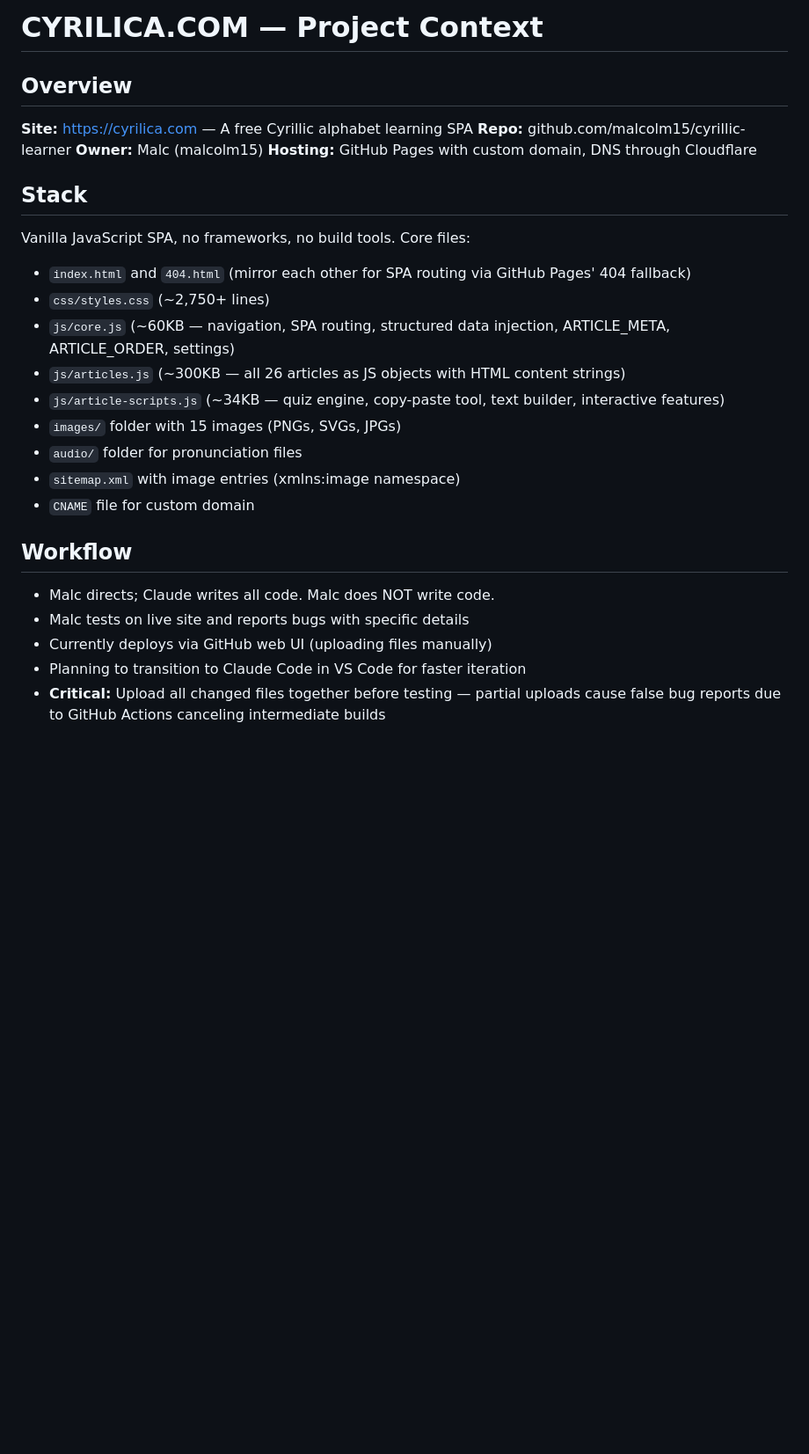
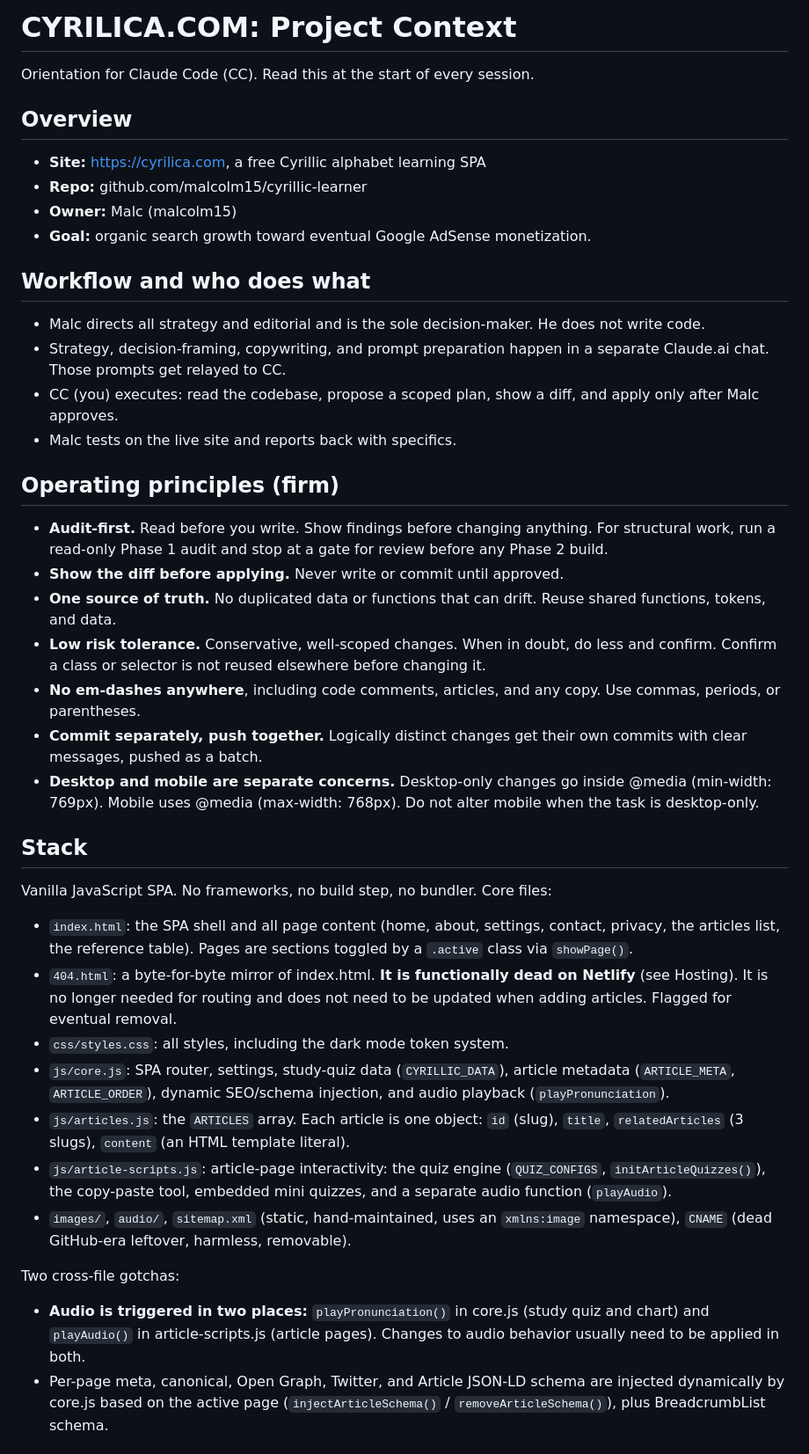
Before and after one commit to malcolm15/cyrillic-learner, a Markdown page: CLAUDE.md, the part around one of its changes. Shown at 88% size. Drawn GitHub-style; blank space fills up the shorter version.

```diff
--- a/CLAUDE.md
+++ b/CLAUDE.md
@@ -1,27 +1,64 @@
-# CYRILICA.COM — Project Context
+# CYRILICA.COM: Project Context
+
+Orientation for Claude Code (CC). Read this at the start of every session.
 
 ## Overview
-**Site:** https://cyrilica.com — A free Cyrillic alphabet learning SPA
-**Repo:** github.com/malcolm15/cyrillic-learner
-**Owner:** Malc (malcolm15)
-**Hosting:** GitHub Pages with custom domain, DNS through Cloudflare
+- **Site:** https://cyrilica.com, a free Cyrillic alphabet learning SPA
+- **Repo:** github.com/malcolm15/cyrillic-learner
+- **Owner:** Malc (malcolm15)
+- **Goal:** organic search growth toward eventual Google AdSense monetization.
+
+## Workflow and who does what
+- Malc directs all strategy and editorial and is the sole decision-maker. He does
+  not write code.
+- Strategy, decision-framing, copywriting, and prompt preparation happen in a
+  separate Claude.ai chat. Those prompts get relayed to CC.
+- CC (you) executes: read the codebase, propose a scoped plan, show a diff, and apply
+  only after Malc approves.
+- Malc tests on the live site and reports back with specifics.
+
+## Operating principles (firm)
+- **Audit-first.** Read before you write. Show findings before changing anything. For
+  structural work, run a read-only Phase 1 audit and stop at a gate for review before
+  any Phase 2 build.
+- **Show the diff before applying.** Never write or commit until approved.
+- **One source of truth.** No duplicated data or functions that can drift. Reuse
+  shared functions, tokens, and data.
+- **Low risk tolerance.** Conservative, well-scoped changes. When in doubt, do less
+  and confirm. Confirm a class or selector is not reused elsewhere before changing it.
+- **No em-dashes anywhere**, including code comments, articles, and any copy. Use
+  commas, periods, or parentheses.
+- **Commit separately, push together.** Logically distinct changes get their own
+  commits with clear messages, pushed as a batch.
+- **Desktop and mobile are separate concerns.** Desktop-only changes go inside
+  @media (min-width: 769px). Mobile uses @media (max-width: 768px). Do not alter
+  mobile when the task is desktop-only.
 
 ## Stack
-Vanilla JavaScript SPA, no frameworks, no build tools. Core files:
-- `index.html` and `404.html` (mirror each other for SPA routing via GitHub Pages' 404 fallback)
-- `css/styles.css` (~2,750+ lines)
-- `js/core.js` (~60KB — navigation, SPA routing, structured data injection, ARTICLE_META, ARTICLE_ORDER, settings)
-- `js/articles.js` (~300KB — all 26 articles as JS objects with HTML content strings)
-- `js/article-scripts.js` (~34KB — quiz engine, copy-paste tool, text builder, interactive features)
-- `images/` folder with 15 images (PNGs, SVGs, JPGs)
-- `audio/` folder for pronunciation files
-- `sitemap.xml` with image entries (xmlns:image namespace)
-- `CNAME` file for custom domain
+Vanilla JavaScript SPA. No frameworks, no build step, no bundler. Core files:
+- `index.html`: the SPA shell and all page content (home, about, settings, contact,
+  privacy, the articles list, the reference table). Pages are sections toggled by a
+  `.active` class via `showPage()`.
+- `404.html`: a byte-for-byte mirror of index.html. **It is functionally dead on
+  Netlify** (see Hosting). It is no longer needed for routing and does not need to be
+  updated when adding articles. Flagged for eventual removal.
+- `css/styles.css`: all styles, including the dark mode token system.
+- `js/core.js`: SPA router, settings, study-quiz data (`CYRILLIC_DATA`), article
+  metadata (`ARTICLE_META`, `ARTICLE_ORDER`), dynamic SEO/schema injection, and audio
+  playback (`playPronunciation`).
+- `js/articles.js`: the `ARTICLES` array. Each article is one object: `id` (slug),
+  `title`, `relatedArticles` (3 slugs), `content` (an HTML template literal).
+- `js/article-scripts.js`: article-page interactivity: the quiz engine
+  (`QUIZ_CONFIGS`, `initArticleQuizzes()`), the copy-paste tool, embedded mini
+  quizzes, and a separate audio function (`playAudio`).
+- `images/`, `audio/`, `sitemap.xml` (static, hand-maintained, uses an `xmlns:image`
+  namespace), `CNAME` (dead GitHub-era leftover, harmless, removable).
 
-## Workflow
-- Malc directs; Claude writes all code. Malc does NOT write code.
-- Malc tests on live site and reports bugs with specific details
-- Currently deploys via GitHub web UI (uploading files manually)
-- Planning to transition to Claude Code in VS Code for faster iteration
-- **Critical:** Upload all changed files together before testing — partial uploads cause false bug reports due to GitHub Actions canceling intermediate builds
+Two cross-file gotchas:
+- **Audio is triggered in two places:** `playPronunciation()` in core.js (study quiz
+  and chart) and `playAudio()` in article-scripts.js (article pages). Changes to
+  audio behavior usually need to be applied in both.
+- Per-page meta, canonical, Open Graph, Twitter, and Article JSON-LD schema are
+  injected dynamically by core.js based on the active page (`injectArticleSchema()` /
+  `removeArticleSchema()`), plus BreadcrumbList schema.
 
```
Also changed, not shown: other parts of CLAUDE.md (+91 -123 lines).
